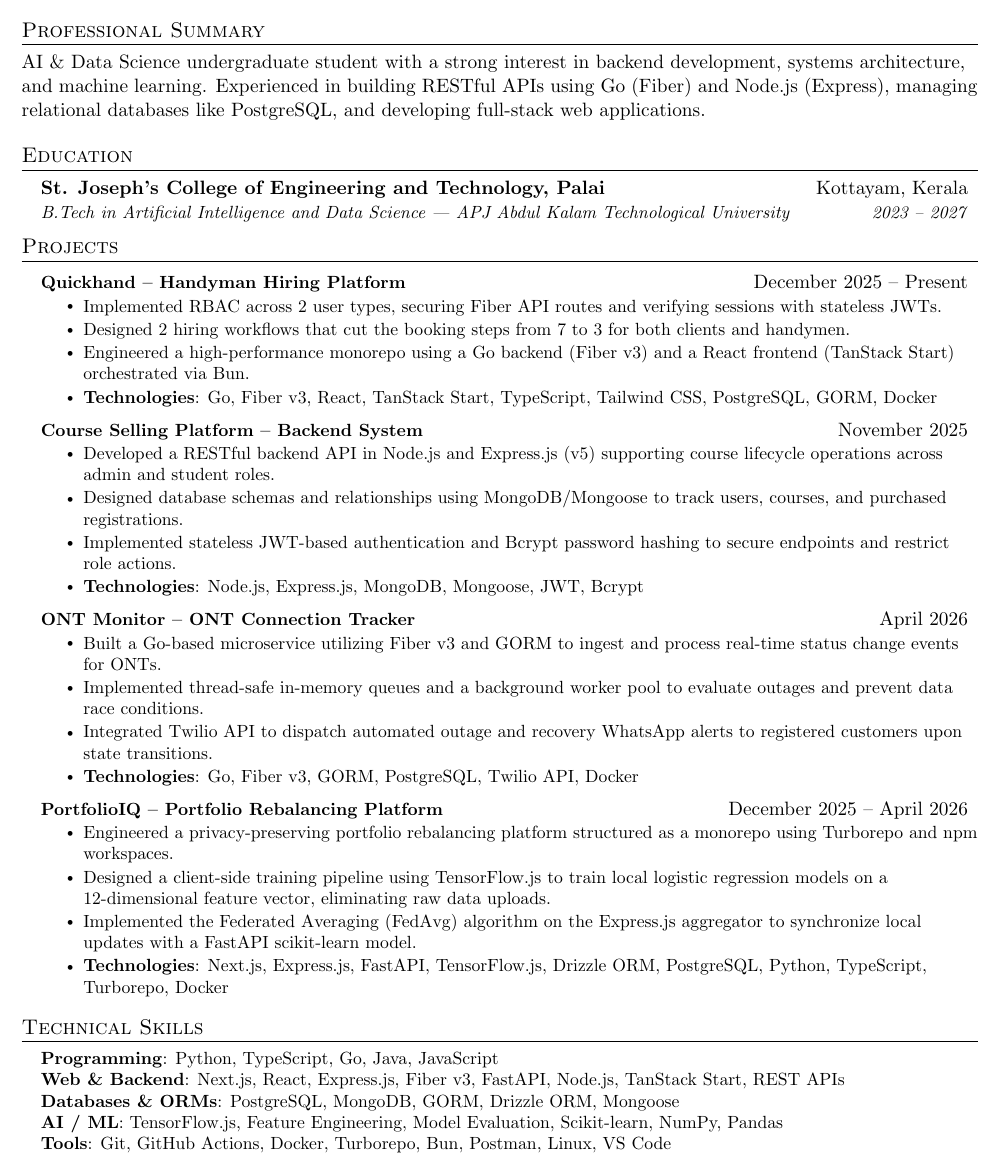
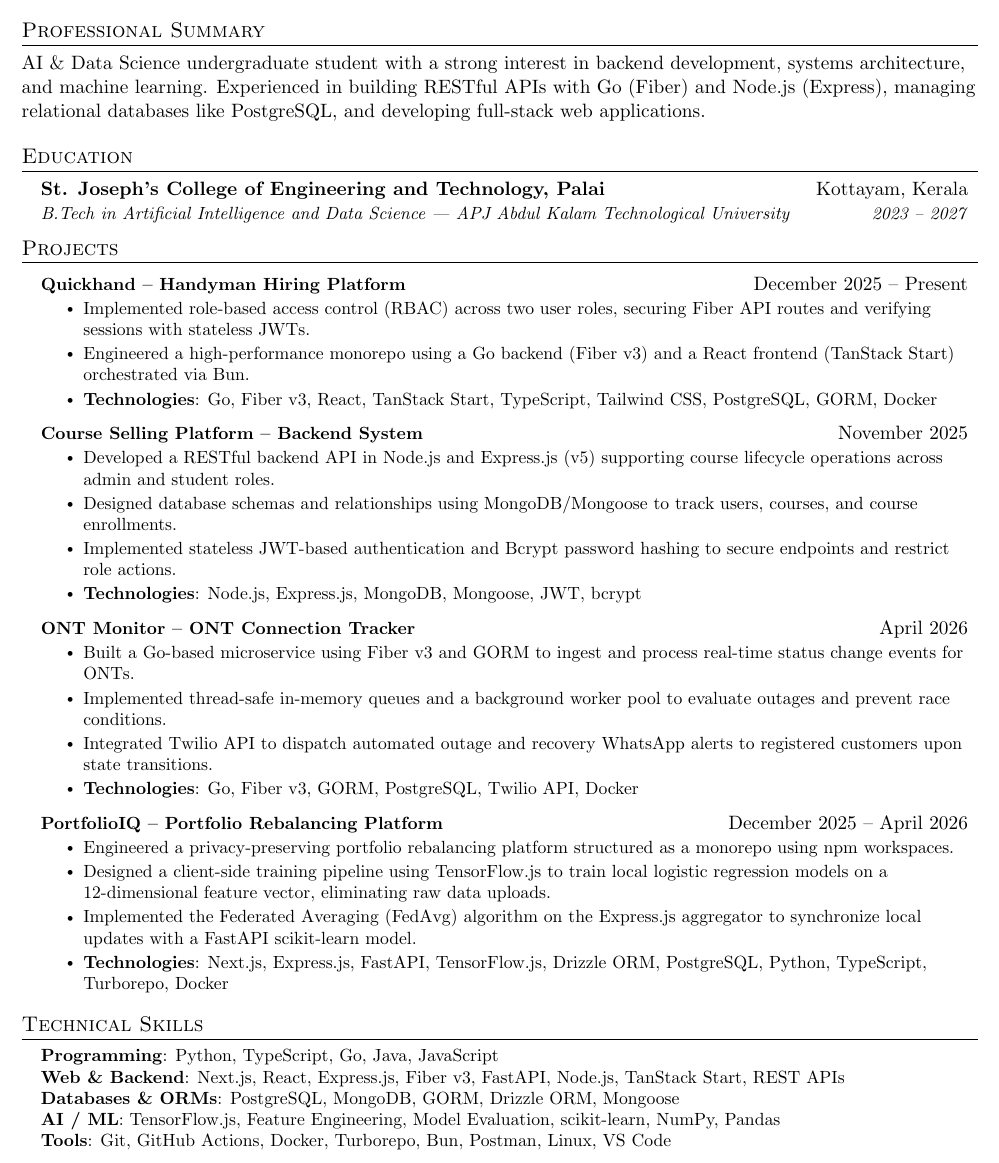
Before and after one commit to CSVaishakh/Resume, a LaTeX CV (Resume.tex): part of the page, cut so that both start at the same text. Compiled offline with pdfLaTeX.

Commit message:
refactor(resume): refine project descriptions and rebuild PDF

```diff
--- a/Resume.tex
+++ b/Resume.tex
@@ -118,7 +118,7 @@
 
 %-----------ABOUT----------
 \section*{Professional Summary}
-AI \& Data Science undergraduate student with a strong interest in backend development, systems architecture, and machine learning. Experienced in building RESTful APIs using Go (Fiber) and Node.js (Express), managing relational databases like PostgreSQL, and developing full-stack web applications.
+AI \& Data Science undergraduate student with a strong interest in backend development, systems architecture, and machine learning. Experienced in building RESTful APIs with Go (Fiber) and Node.js (Express), managing relational databases like PostgreSQL, and developing full-stack web applications.
 
 %-----------EDUCATION-----------
 \section{Education}
@@ -135,8 +135,7 @@
   \resumeProjectHeading
       {\textbf{\href{https://github.com/CSVaishakh/QuickHand}{Quickhand -- Handyman Hiring Platform}}}{December 2025 -- Present}
       \resumeItemListStart
-        \resumeItem{Implemented RBAC across 2 user types, securing Fiber API routes and verifying sessions with stateless JWTs.}
-        \resumeItem{Designed 2 hiring workflows that cut the booking steps from 7 to 3 for both clients and handymen.}
+        \resumeItem{Implemented role-based access control (RBAC) across two user roles, securing Fiber API routes and verifying sessions with stateless JWTs.}
         \resumeItem{Engineered a high-performance monorepo using a Go backend (Fiber v3) and a React frontend (TanStack Start) orchestrated via Bun.}
         \resumeItem{\textbf{Technologies}: Go, Fiber v3, React, TanStack Start, TypeScript, Tailwind CSS, PostgreSQL, GORM, Docker}
       \resumeItemListEnd
@@ -145,16 +144,16 @@
       {\textbf{\href{https://github.com/CSVaishakh/CourseSellingApp}{Course Selling Platform -- Backend System}}}{November 2025}
       \resumeItemListStart
         \resumeItem{Developed a RESTful backend API in Node.js and Express.js (v5) supporting course lifecycle operations across admin and student roles.}
-        \resumeItem{Designed database schemas and relationships using MongoDB/Mongoose to track users, courses, and purchased registrations.}
+        \resumeItem{Designed database schemas and relationships using MongoDB/Mongoose to track users, courses, and course enrollments.}
         \resumeItem{Implemented stateless JWT-based authentication and Bcrypt password hashing to secure endpoints and restrict role actions.}
-        \resumeItem{\textbf{Technologies}: Node.js, Express.js, MongoDB, Mongoose, JWT, Bcrypt}
+        \resumeItem{\textbf{Technologies}: Node.js, Express.js, MongoDB, Mongoose, JWT, bcrypt}
       \resumeItemListEnd
 
   \resumeProjectHeading
       {\textbf{\href{https://github.com/CSVaishakh/ONT-Monitor}{ONT Monitor -- ONT Connection Tracker}}}{April 2026}
       \resumeItemListStart
-        \resumeItem{Built a Go-based microservice utilizing Fiber v3 and GORM to ingest and process real-time status change events for ONTs.}
-        \resumeItem{Implemented thread-safe in-memory queues and a background worker pool to evaluate outages and prevent data race conditions.}
+        \resumeItem{Built a Go-based microservice using Fiber v3 and GORM to ingest and process real-time status change events for ONTs.}
+        \resumeItem{Implemented thread-safe in-memory queues and a background worker pool to evaluate outages and prevent race conditions.}
         \resumeItem{Integrated Twilio API to dispatch automated outage and recovery WhatsApp alerts to registered customers upon state transitions.}
         \resumeItem{\textbf{Technologies}: Go, Fiber v3, GORM, PostgreSQL, Twilio API, Docker}
       \resumeItemListEnd
@@ -162,7 +161,7 @@
   \resumeProjectHeading
       {\textbf{\href{https://github.com/CSVaishakh/PortfolioIQ}{PortfolioIQ -- Portfolio Rebalancing Platform}}}{December 2025 -- April 2026}
       \resumeItemListStart
-        \resumeItem{Engineered a privacy-preserving portfolio rebalancing platform structured as a monorepo using Turborepo and npm workspaces.}
+        \resumeItem{Engineered a privacy-preserving portfolio rebalancing platform structured as a monorepo using npm workspaces.}
         \resumeItem{Designed a client-side training pipeline using TensorFlow.js to train local logistic regression models on a 12-dimensional feature vector, eliminating raw data uploads.}
         \resumeItem{Implemented the Federated Averaging (FedAvg) algorithm on the Express.js aggregator to synchronize local updates with a FastAPI scikit-learn model.}
         \resumeItem{\textbf{Technologies}: Next.js, Express.js, FastAPI, TensorFlow.js, Drizzle ORM, PostgreSQL, Python, TypeScript, Turborepo, Docker}
@@ -177,7 +176,7 @@
 	      \textbf{Programming}{: Python, TypeScript, Go, Java, JavaScript} \\
 	      \textbf{Web \& Backend}{: Next.js, React, Express.js, Fiber v3, FastAPI, Node.js, TanStack Start, REST APIs} \\
 	      \textbf{Databases \& ORMs}{: PostgreSQL, MongoDB, GORM, Drizzle ORM, Mongoose} \\
-	      \textbf{AI / ML}{: TensorFlow.js, Feature Engineering, Model Evaluation, Scikit-learn, NumPy, Pandas} \\
+	      \textbf{AI / ML}{: TensorFlow.js, Feature Engineering, Model Evaluation, scikit-learn, NumPy, Pandas} \\
 	      \textbf{Tools}{: Git, GitHub Actions, Docker, Turborepo, Bun, Postman, Linux, VS Code}
 	      }}
 \end{itemize}
```
Also changed, not shown: out/Resume.pdf.
